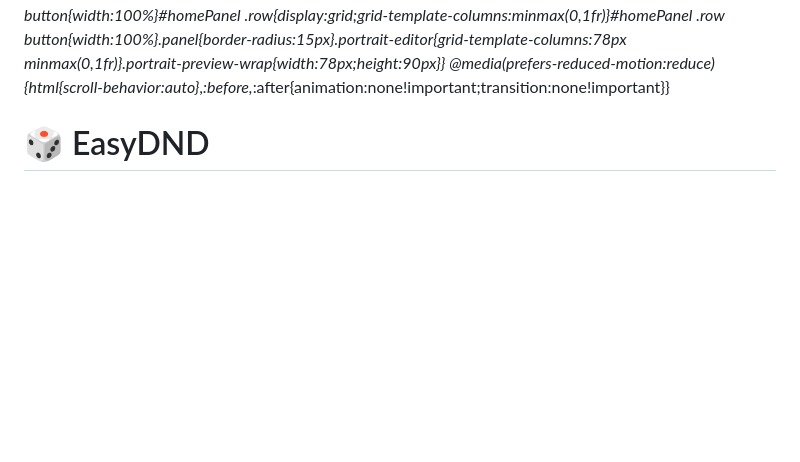
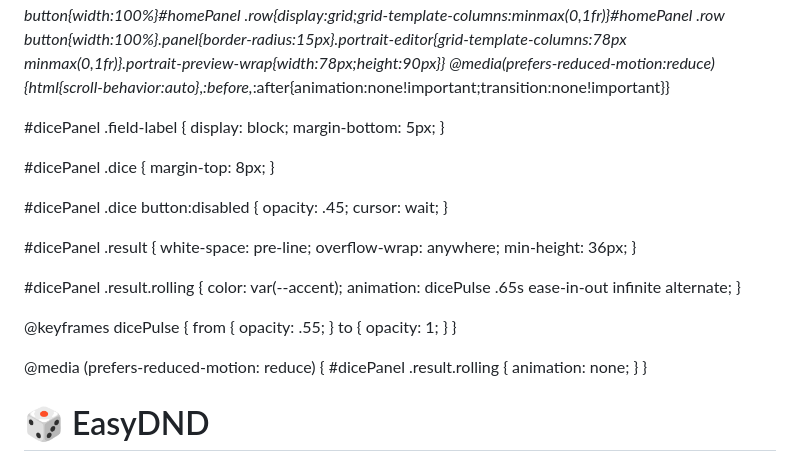
Before and after one commit to Miwmiw012/EasyDND, a Markdown page: README.md, the part around the change. Drawn GitHub-style; blank space fills up the shorter version.

```diff
--- a/README.md
+++ b/README.md
@@ -71,6 +71,43 @@ button:focus-visible{outline:2px solid #fff;outline-offset:3px}
 @media(max-width:460px){header{padding-top:14px}header h1{letter-spacing:-1px}#loginPanel .row{display:grid;grid-template-columns:minmax(0,1fr)}#loginPanel .row button{width:100%}#homePanel .row{display:grid;grid-template-columns:minmax(0,1fr)}#homePanel .row button{width:100%}.panel{border-radius:15px}.portrait-editor{grid-template-columns:78px minmax(0,1fr)}.portrait-preview-wrap{width:78px;height:90px}}
 @media(prefers-reduced-motion:reduce){html{scroll-behavior:auto}*,*:before,*:after{animation:none!important;transition:none!important}}
 
+#dicePanel .field-label {
+  display: block;
+  margin-bottom: 5px;
+}
+
+#dicePanel .dice {
+  margin-top: 8px;
+}
+
+#dicePanel .dice button:disabled {
+  opacity: .45;
+  cursor: wait;
+}
+
+#dicePanel .result {
+  white-space: pre-line;
+  overflow-wrap: anywhere;
+  min-height: 36px;
+}
+
+#dicePanel .result.rolling {
+  color: var(--accent);
+  animation: dicePulse .65s ease-in-out infinite alternate;
+}
+
+@keyframes dicePulse {
+  from { opacity: .55; }
+  to { opacity: 1; }
+}
+
+@media (prefers-reduced-motion: reduce) {
+  #dicePanel .result.rolling {
+    animation: none;
+  }
+}
+
+
 </style>
 </head><body><main>
 <header><h1>🎲 EasyDND</h1><div class="muted">โต๊ะเล่น Dungeons & Dragons ออนไลน์</div></header>
```
